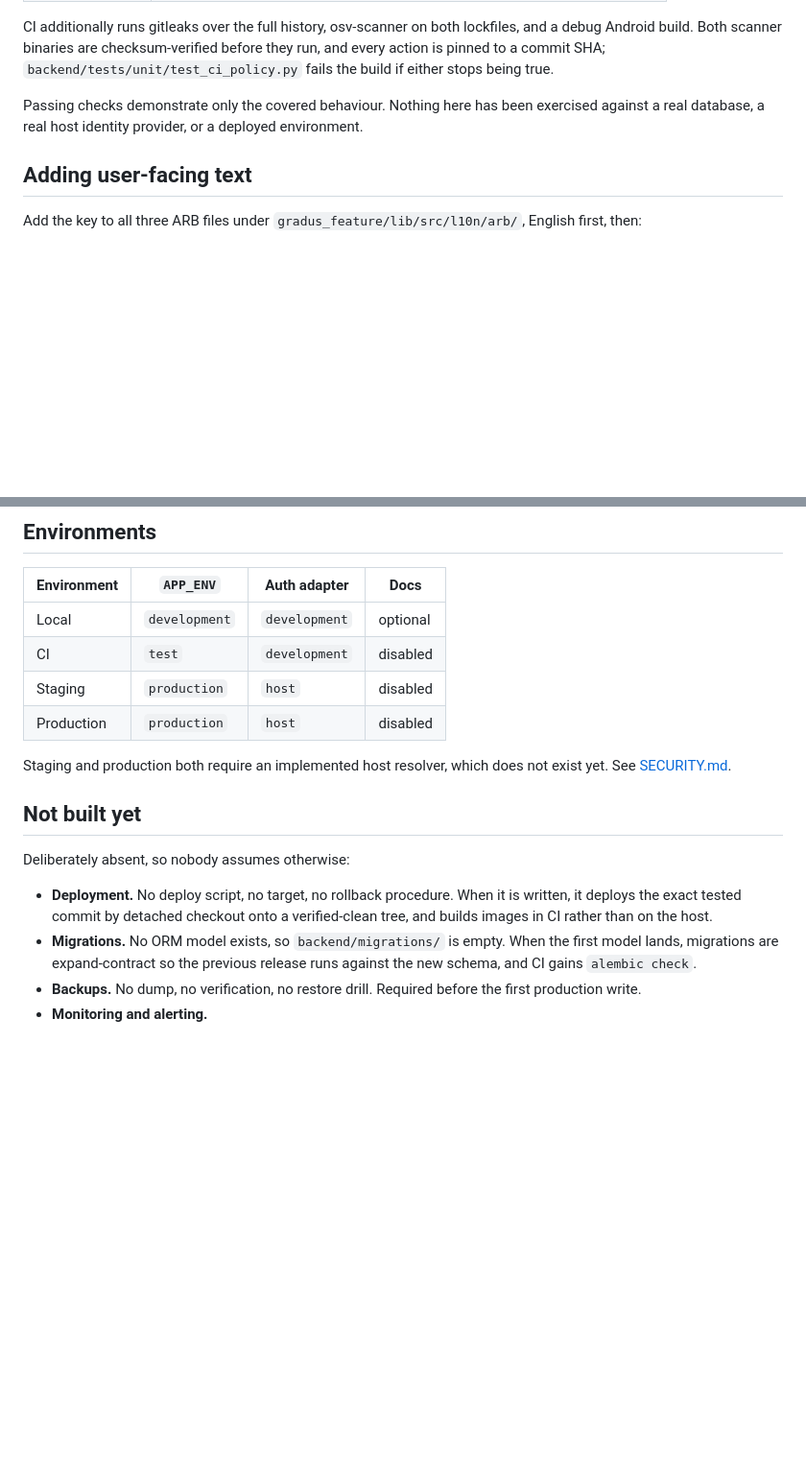
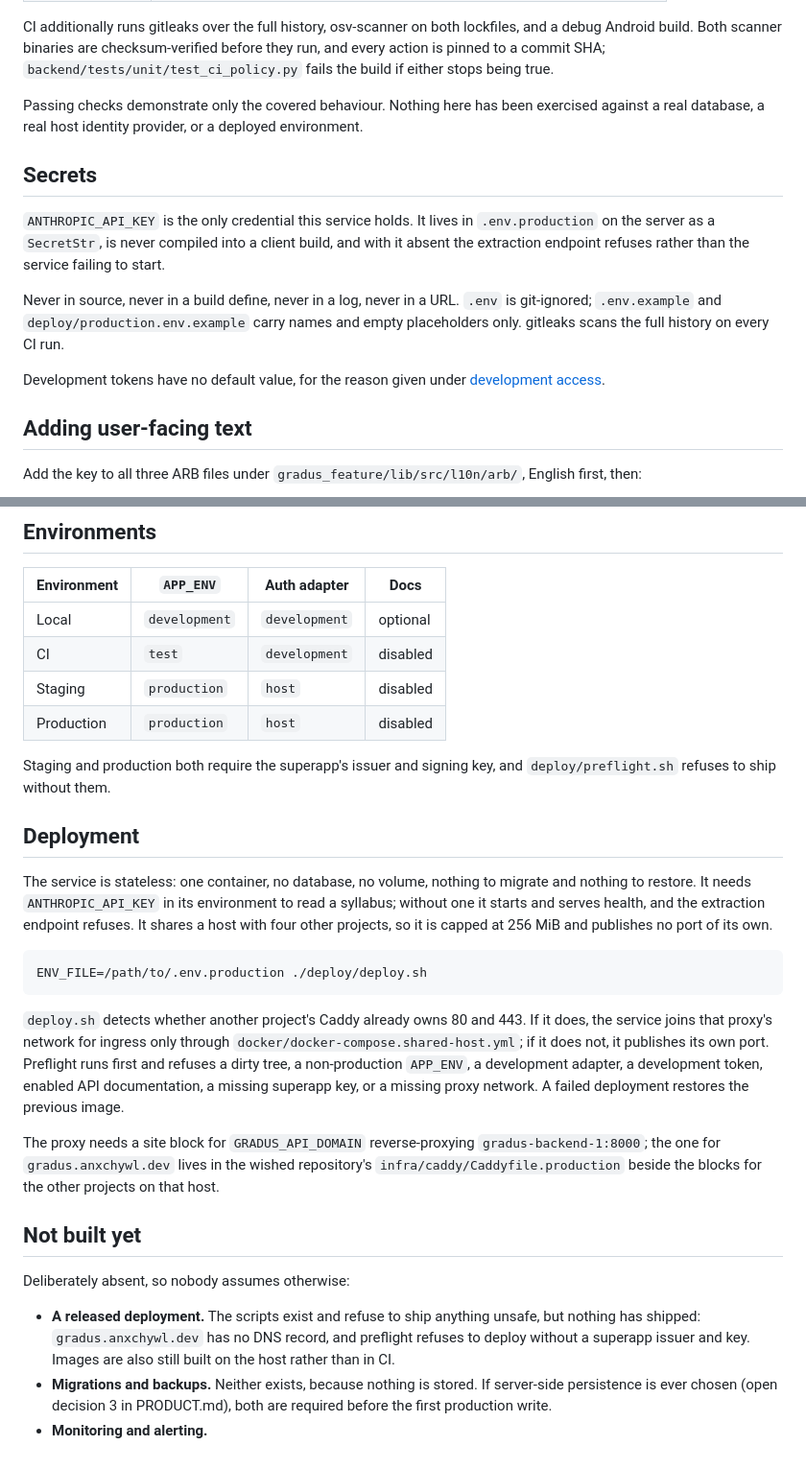
Before and after one commit to anxchywl/Gradus, a Markdown page: docs/INFRASTRUCTURE.md, 2 parts joined by grey strips. Shown at 96% size. GitHub-like rendering; blank space fills up the shorter version.

Commit message:
docs: document secrets and the shared-host deployment

````diff
--- a/docs/INFRASTRUCTURE.md
+++ b/docs/INFRASTRUCTURE.md
@@ -83,6 +83,21 @@ Passing checks demonstrate only the covered behaviour. Nothing here has been
 exercised against a real database, a real host identity provider, or a deployed
 environment.
 
+## Secrets
+
+`ANTHROPIC_API_KEY` is the only credential this service holds. It lives in
+`.env.production` on the server as a `SecretStr`, is never compiled into a client
+build, and with it absent the extraction endpoint refuses rather than the service
+failing to start.
+
+Never in source, never in a build define, never in a log, never in a URL.
+`.env` is git-ignored; `.env.example` and `deploy/production.env.example` carry
+names and empty placeholders only. gitleaks scans the full history on every CI
+run.
+
+Development tokens have no default value, for the reason given under
+[development access](./ARCHITECTURE.md#development-access).
+
 ## Adding user-facing text
 
 Add the key to all three ARB files under `gradus_feature/lib/src/l10n/arb/`,
@@ -123,19 +138,43 @@ superapp, not this host.
 | Staging | `production` | `host` | disabled |
 | Production | `production` | `host` | disabled |
 
-Staging and production both require an implemented host resolver, which does not
-exist yet. See [SECURITY.md](./SECURITY.md).
+Staging and production both require the superapp's issuer and signing key, and
+`deploy/preflight.sh` refuses to ship without them.
+
+## Deployment
+
+The service is stateless: one container, no database, no volume, nothing to
+migrate and nothing to restore. It needs `ANTHROPIC_API_KEY` in its environment
+to read a syllabus; without one it starts and serves health, and the extraction
+endpoint refuses. It shares a host with four other projects, so it
+is capped at 256 MiB and publishes no port of its own.
+
+```bash
+ENV_FILE=/path/to/.env.production ./deploy/deploy.sh
+```
+
+`deploy.sh` detects whether another project's Caddy already owns 80 and 443. If
+it does, the service joins that proxy's network for ingress only through
+`docker/docker-compose.shared-host.yml`; if it does not, it publishes its own
+port. Preflight runs first and refuses a dirty tree, a non-production `APP_ENV`,
+a development adapter, a development token, enabled API documentation, a missing
+superapp key, or a missing proxy network. A failed deployment restores the
+previous image.
+
+The proxy needs a site block for `GRADUS_API_DOMAIN` reverse-proxying
+`gradus-backend-1:8000`; the one for `gradus.anxchywl.dev` lives in the wished
+repository's `infra/caddy/Caddyfile.production` beside the blocks for the other
+projects on that host.
 
 ## Not built yet
 
 Deliberately absent, so nobody assumes otherwise:
 
-- **Deployment.** No deploy script, no target, no rollback procedure. When it is
-  written, it deploys the exact tested commit by detached checkout onto a
-  verified-clean tree, and builds images in CI rather than on the host.
-- **Migrations.** No ORM model exists, so `backend/migrations/` is empty. When
-  the first model lands, migrations are expand-contract so the previous release
-  runs against the new schema, and CI gains `alembic check`.
-- **Backups.** No dump, no verification, no restore drill. Required before the
-  first production write.
+- **A released deployment.** The scripts exist and refuse to ship anything
+  unsafe, but nothing has shipped: `gradus.anxchywl.dev` has no DNS record, and
+  preflight refuses to deploy without a superapp issuer and key. Images are also
+  still built on the host rather than in CI.
+- **Migrations and backups.** Neither exists, because nothing is stored. If
+  server-side persistence is ever chosen (open decision 3 in PRODUCT.md), both
+  are required before the first production write.
 - **Monitoring and alerting.**
````
Also changed, not shown: other parts of docs/INFRASTRUCTURE.md (+2 -2 lines).
